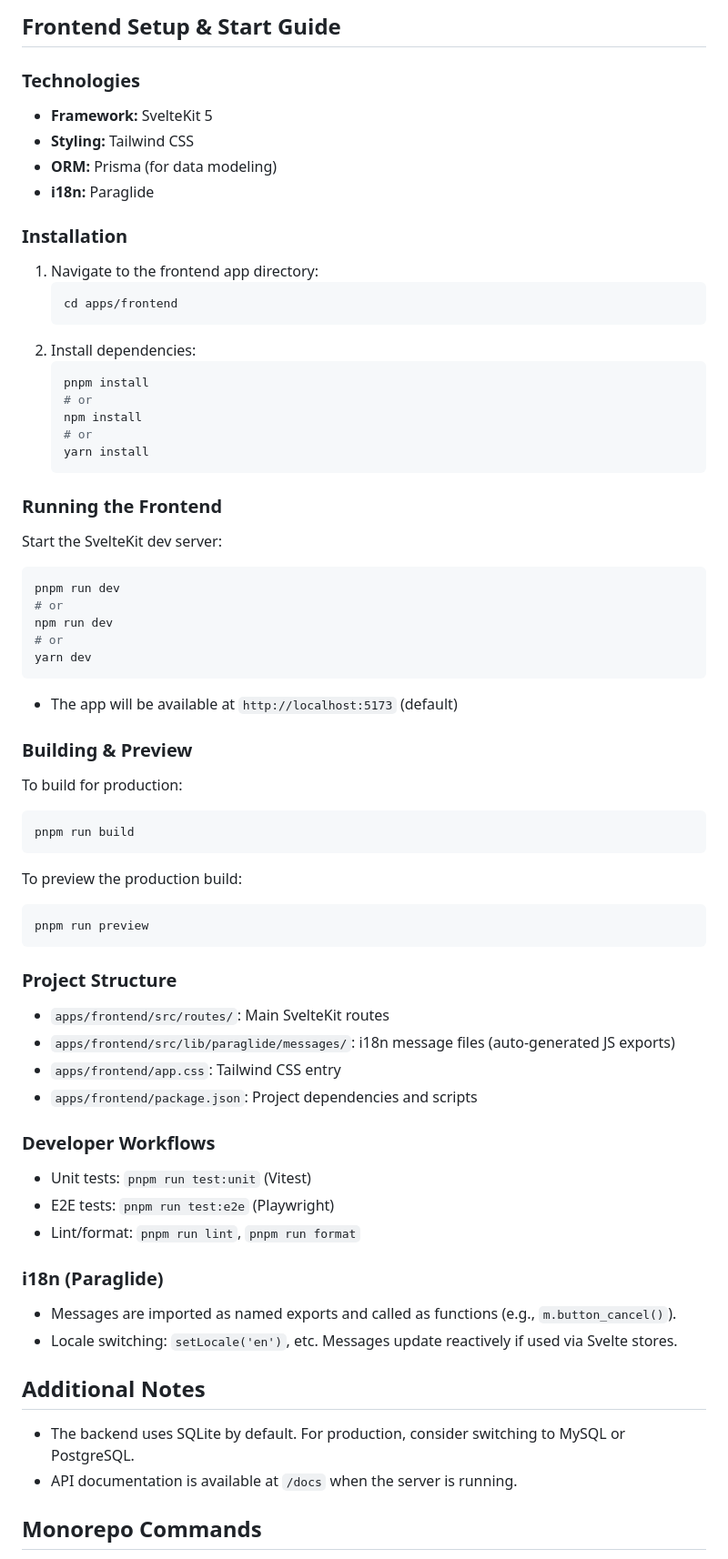
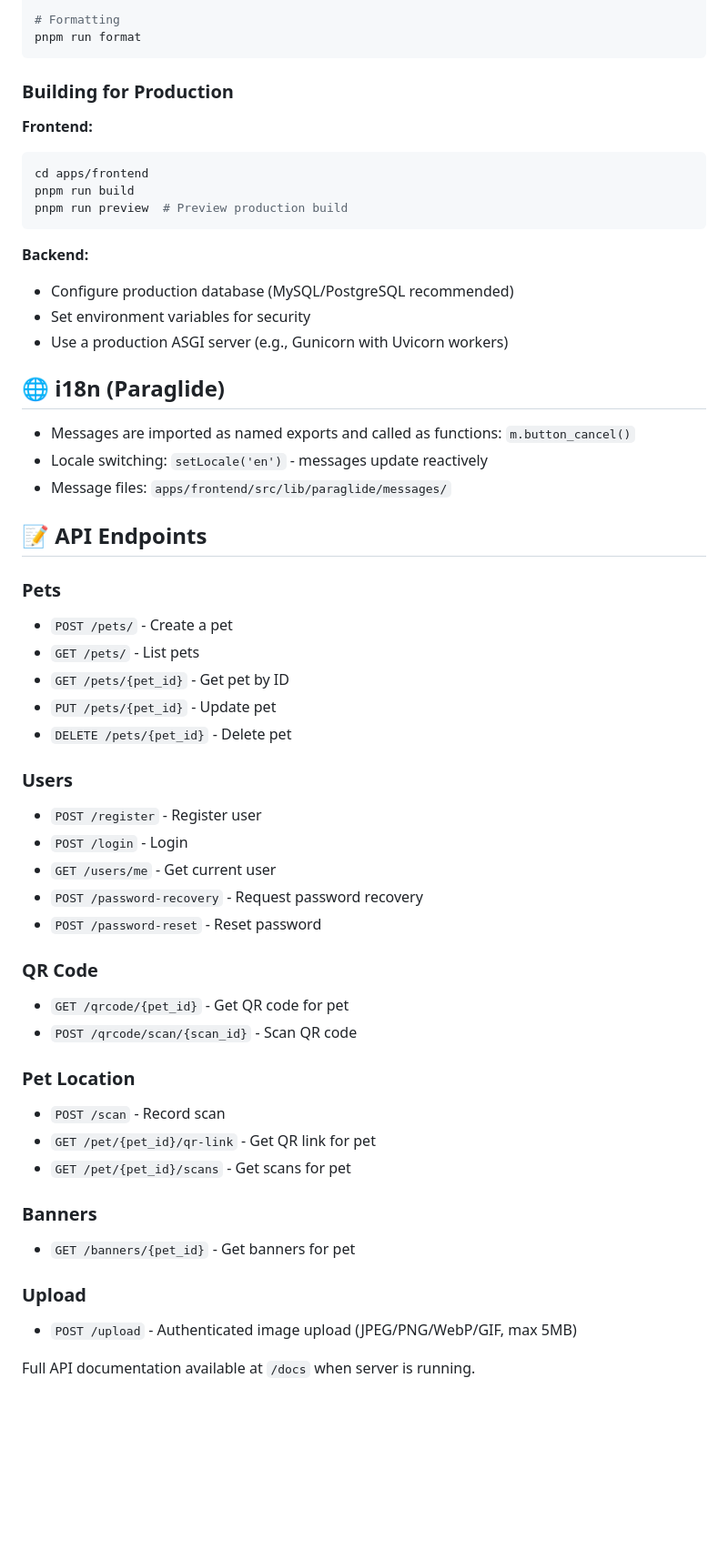
Before and after one commit to Pablushka/petto, a Markdown page: README.md, the part around one of its changes. Shown at 91% size. GitHub-like rendering; blank space fills up the shorter version.

Commit message:
Update README.md with comprehensive project documentation

````diff
--- a/README.md
+++ b/README.md
@@ -221,78 +305,58 @@ If you still have clients posting `owner_id`, they will continue to work for now
 
-## Frontend Setup & Start Guide
-
-### Technologies
-
-- **Framework:** SvelteKit 5
-- **Styling:** Tailwind CSS
-- **ORM:** Prisma (for data modeling)
-- **i18n:** Paraglide
-
-### Installation
-
-1. Navigate to the frontend app directory:
-   ```bash
-   cd apps/frontend
-   ```
-2. Install dependencies:
-   ```bash
-   pnpm install
-   # or
-   npm install
-   # or
-   yarn install
-   ```
-
-### Running the Frontend
-
-Start the SvelteKit dev server:
-
-```bash
-pnpm run dev
-# or
-npm run dev
-# or
-yarn dev
+# Formatting
+pnpm run format
 ```
 
-- The app will be available at `http://localhost:5173` (default)
+### Building for Production
 
-### Building & Preview
-
-To build for production:
-
+**Frontend:**
 ```bash
+cd apps/frontend
 pnpm run build
+pnpm run preview  # Preview production build
 ```
 
-To preview the production build:
+**Backend:**
+- Configure production database (MySQL/PostgreSQL recommended)
+- Set environment variables for security
+- Use a production ASGI server (e.g., Gunicorn with Uvicorn workers)
 
-```bash
-pnpm run preview
-```
+## 🌐 i18n (Paraglide)
 
-### Project Structure
+- Messages are imported as named exports and called as functions: `m.button_cancel()`
+- Locale switching: `setLocale('en')` - messages update reactively
+- Message files: `apps/frontend/src/lib/paraglide/messages/`
 
-- `apps/frontend/src/routes/`: Main SvelteKit routes
-- `apps/frontend/src/lib/paraglide/messages/`: i18n message files (auto-generated JS exports)
-- `apps/frontend/app.css`: Tailwind CSS entry
-- `apps/frontend/package.json`: Project dependencies and scripts
+## 📝 API Endpoints
 
-### Developer Workflows
+### Pets
+- `POST /pets/` - Create a pet
+- `GET /pets/` - List pets
+- `GET /pets/{pet_id}` - Get pet by ID
+- `PUT /pets/{pet_id}` - Update pet
+- `DELETE /pets/{pet_id}` - Delete pet
 
-- Unit tests: `pnpm run test:unit` (Vitest)
-- E2E tests: `pnpm run test:e2e` (Playwright)
-- Lint/format: `pnpm run lint`, `pnpm run format`
+### Users
+- `POST /register` - Register user
+- `POST /login` - Login
+- `GET /users/me` - Get current user
+- `POST /password-recovery` - Request password recovery
+- `POST /password-reset` - Reset password
 
-### i18n (Paraglide)
+### QR Code
+- `GET /qrcode/{pet_id}` - Get QR code for pet
+- `POST /qrcode/scan/{scan_id}` - Scan QR code
 
-- Messages are imported as named exports and called as functions (e.g., `m.button_cancel()`).
-- Locale switching: `setLocale('en')`, etc. Messages update reactively if used via Svelte stores.
+### Pet Location
+- `POST /scan` - Record scan
+- `GET /pet/{pet_id}/qr-link` - Get QR link for pet
+- `GET /pet/{pet_id}/scans` - Get scans for pet
 
-## Additional Notes
+### Banners
+- `GET /banners/{pet_id}` - Get banners for pet
 
-- The backend uses SQLite by default. For production, consider switching to MySQL or PostgreSQL.
-- API documentation is available at `/docs` when the server is running.
+### Upload
+- `POST /upload` - Authenticated image upload (JPEG/PNG/WebP/GIF, max 5MB)
 
-## Monorepo Commands
+Full API documentation available at `/docs` when server is running.
 
````
Also changed, not shown: other parts of README.md (+205 -112 lines).
